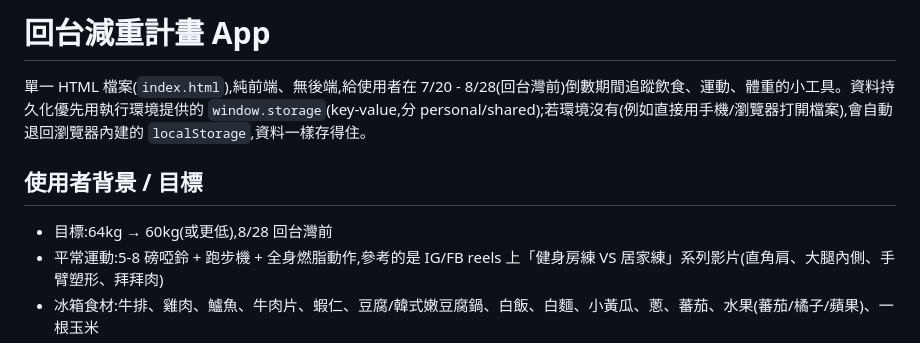
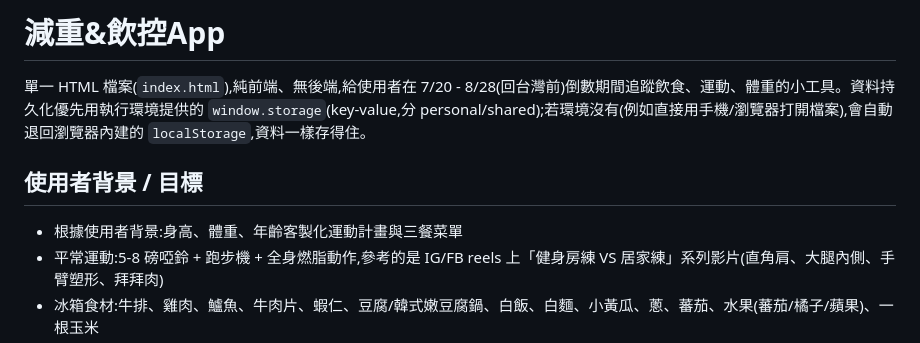
Before and after one commit to lywkook/Looking-Good-Girlie, a Markdown page: README.md, the part around the change. GitHub-like rendering.

```diff
--- a/README.md
+++ b/README.md
@@ -1,9 +1,9 @@
-# 回台減重計畫 App
+# 減重&飲控App
 
 單一 HTML 檔案(`index.html`),純前端、無後端,給使用者在 7/20 - 8/28(回台灣前)倒數期間追蹤飲食、運動、體重的小工具。資料持久化優先用執行環境提供的 `window.storage`(key-value,分 personal/shared);若環境沒有(例如直接用手機/瀏覽器打開檔案),會自動退回瀏覽器內建的 `localStorage`,資料一樣存得住。
 
 ## 使用者背景 / 目標
-- 目標:64kg → 60kg(或更低),8/28 回台灣前
+- 根據使用者背景:身高、體重、年齡客製化運動計畫與三餐菜單
 - 平常運動:5-8 磅啞鈴 + 跑步機 + 全身燃脂動作,參考的是 IG/FB reels 上「健身房練 VS 居家練」系列影片(直角肩、大腿內側、手臂塑形、拜拜肉)
 - 冰箱食材:牛排、雞肉、鱸魚、牛肉片、蝦仁、豆腐/韓式嫩豆腐鍋、白飯、白麵、小黃瓜、蔥、蕃茄、水果(蕃茄/橘子/蘋果)、一根玉米
 - 早餐習慣:通常只吃 1 顆水煮蛋,偶爾加水果
```
